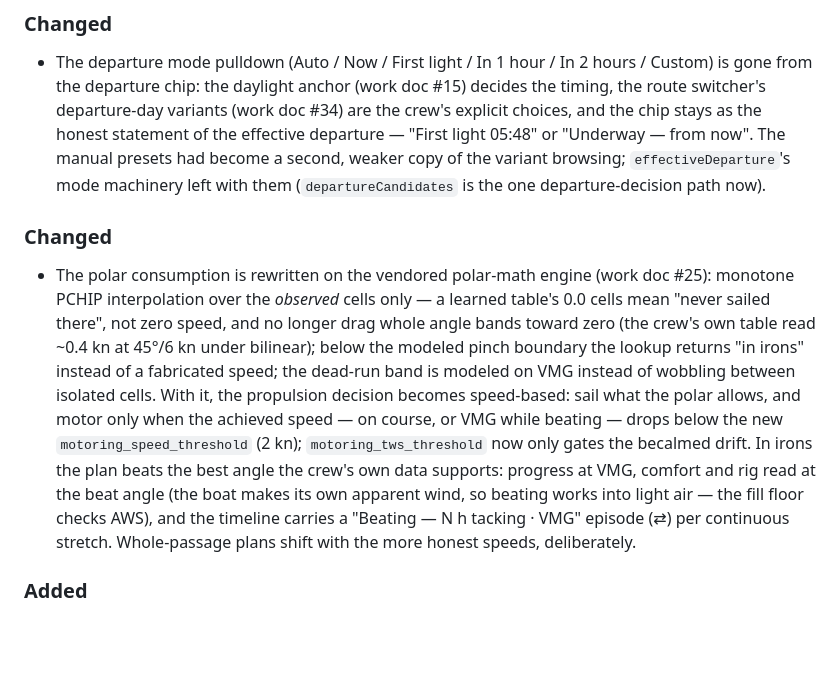
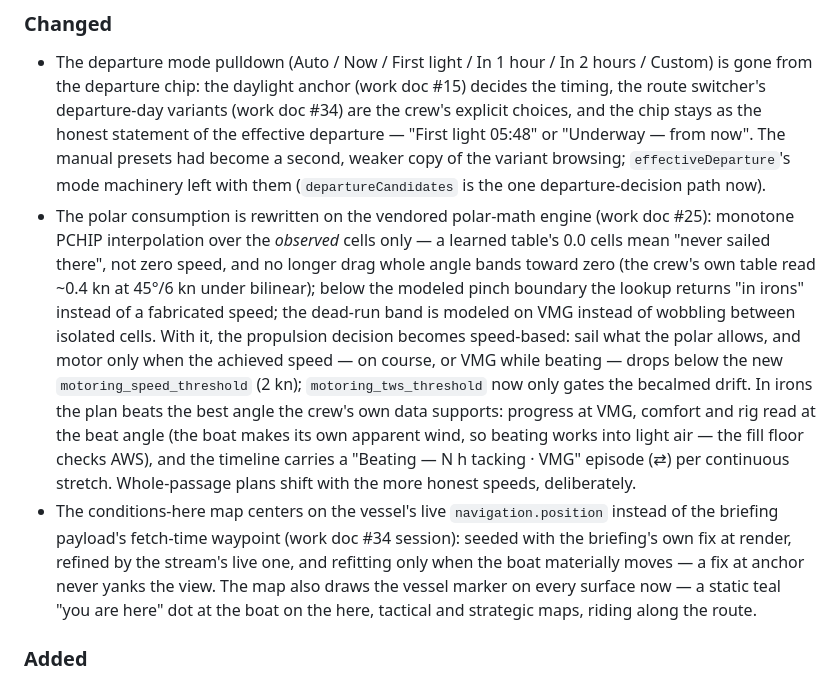
Before and after one commit to meri-imperiumi/signalk-passage-briefing, a Markdown page: CHANGELOG.md, the part around the change. Rendered like a GitHub page; blank space fills up the shorter version.

Commit message:
No double changed

```diff
--- a/CHANGELOG.md
+++ b/CHANGELOG.md
@@ -4,9 +4,8 @@
 
 ### Changed
 - The departure mode pulldown (Auto / Now / First light / In 1 hour / In 2 hours / Custom) is gone from the departure chip: the daylight anchor (work doc #15) decides the timing, the route switcher's departure-day variants (work doc #34) are the crew's explicit choices, and the chip stays as the honest statement of the effective departure — "First light 05:48" or "Underway — from now". The manual presets had become a second, weaker copy of the variant browsing; `effectiveDeparture`'s mode machinery left with them (`departureCandidates` is the one departure-decision path now).
-
-### Changed
 - The polar consumption is rewritten on the vendored polar-math engine (work doc #25): monotone PCHIP interpolation over the *observed* cells only — a learned table's 0.0 cells mean "never sailed there", not zero speed, and no longer drag whole angle bands toward zero (the crew's own table read ~0.4 kn at 45°/6 kn under bilinear); below the modeled pinch boundary the lookup returns "in irons" instead of a fabricated speed; the dead-run band is modeled on VMG instead of wobbling between isolated cells. With it, the propulsion decision becomes speed-based: sail what the polar allows, and motor only when the achieved speed — on course, or VMG while beating — drops below the new `motoring_speed_threshold` (2 kn); `motoring_tws_threshold` now only gates the becalmed drift. In irons the plan beats the best angle the crew's own data supports: progress at VMG, comfort and rig read at the beat angle (the boat makes its own apparent wind, so beating works into light air — the fill floor checks AWS), and the timeline carries a "Beating — N h tacking · VMG" episode (⇄) per continuous stretch. Whole-passage plans shift with the more honest speeds, deliberately.
+- The conditions-here map centers on the vessel's live `navigation.position` instead of the briefing payload's fetch-time waypoint (work doc #34 session): seeded with the briefing's own fix at render, refined by the stream's live one, and refitting only when the boat materially moves — a fix at anchor never yanks the view. The map also draws the vessel marker on every surface now — a static teal "you are here" dot at the boat on the here, tactical and strategic maps, riding along the route.
 
 ### Added
 - Arrival as a timeline event: the passage's payoff moment was only numbers on the ETA card while the timeline ran from departure to — nothing. The simulated track's final row is the nominal arrival, so the milestone lands on the same schedule the rest of the timeline reads: 🏁 row at the destination, night context and map pin included, distance from departure in the detail. It only appears when the plan actually reached the destination inside the forecast horizon — a horizon-cap end is no arrival, and the ETA card's percentiles already say why.
```
